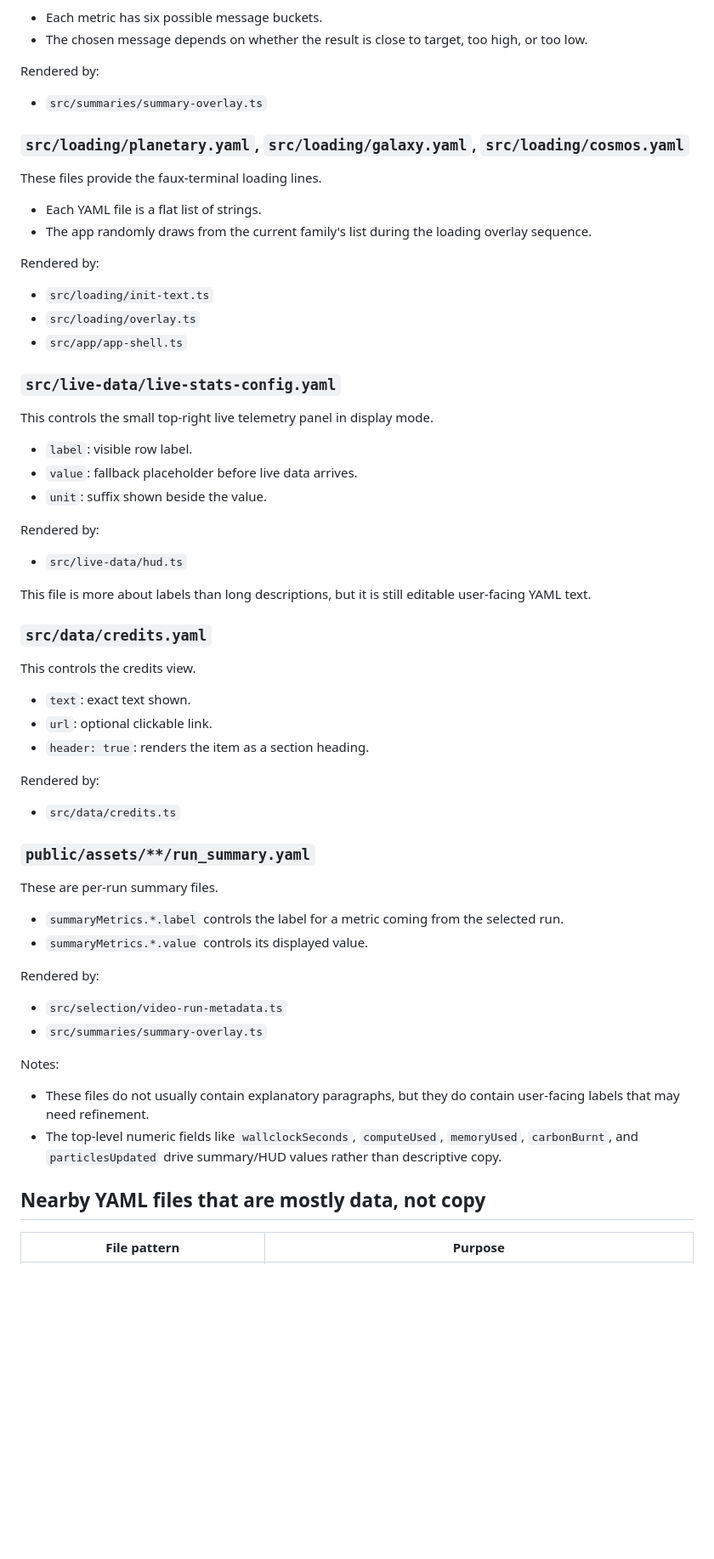
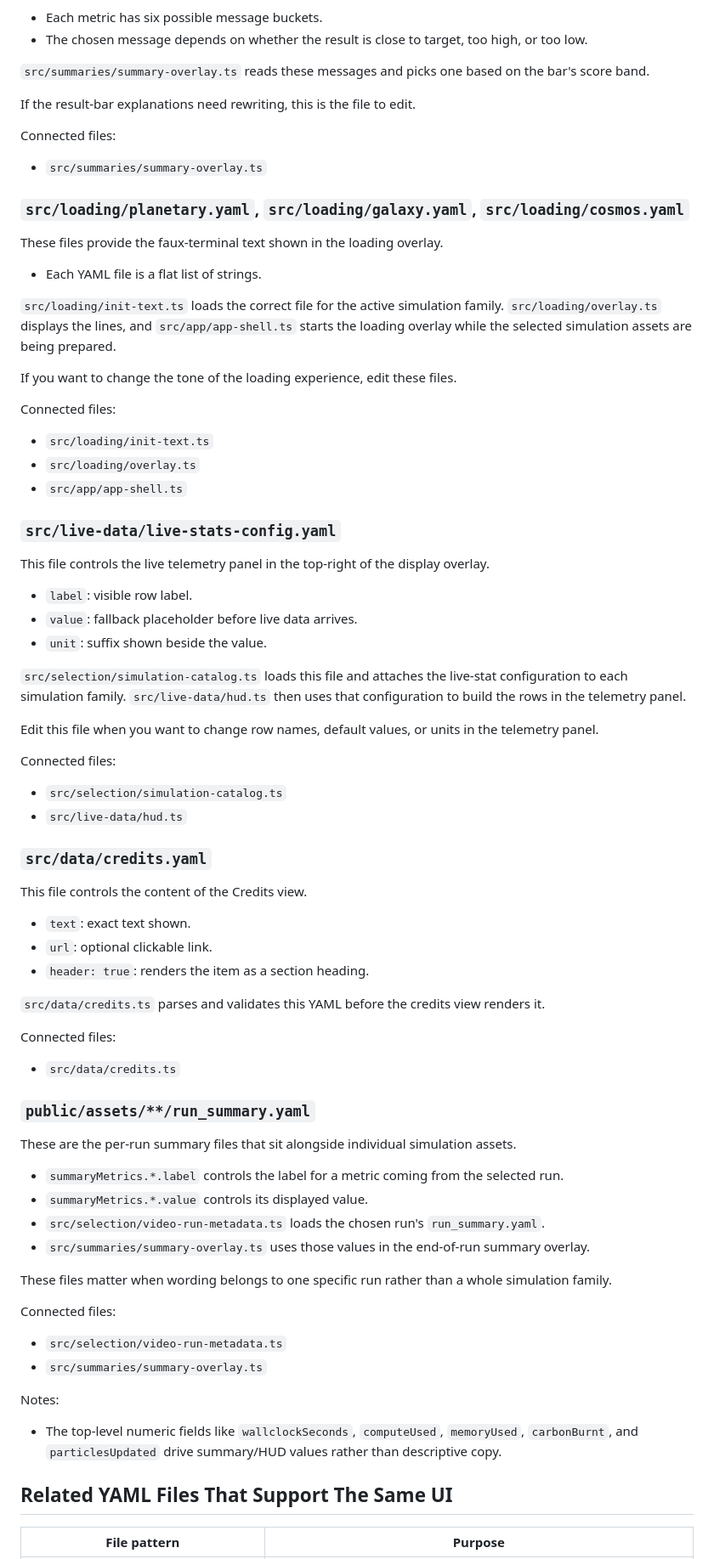
Before and after one commit to UniverseMakers/UniverseEngine, a Markdown page: signposting.md, the part around one of its changes. Shown at 85% size. GitHub-like rendering; blank space fills up the shorter version.

```diff
--- a/signposting.md
+++ b/signposting.md
@@ -70,18 +91,25 @@ This controls the longer explanation shown when a result bar is opened.
 - Each metric has six possible message buckets.
 - The chosen message depends on whether the result is close to target, too high, or too low.
 
-Rendered by:
+`src/summaries/summary-overlay.ts` reads these messages and picks one based on the bar's score band.
+
+If the result-bar explanations need rewriting, this is the file to edit.
+
+Connected files:
 
 - `src/summaries/summary-overlay.ts`
 
 ### `src/loading/planetary.yaml`, `src/loading/galaxy.yaml`, `src/loading/cosmos.yaml`
 
-These files provide the faux-terminal loading lines.
+These files provide the faux-terminal text shown in the loading overlay.
 
 - Each YAML file is a flat list of strings.
-- The app randomly draws from the current family's list during the loading overlay sequence.
 
-Rendered by:
+`src/loading/init-text.ts` loads the correct file for the active simulation family. `src/loading/overlay.ts` displays the lines, and `src/app/app-shell.ts` starts the loading overlay while the selected simulation assets are being prepared.
+
+If you want to change the tone of the loading experience, edit these files.
+
+Connected files:
 
 - `src/loading/init-text.ts`
 - `src/loading/overlay.ts`
@@ -89,48 +117,57 @@ Rendered by:
 
 ### `src/live-data/live-stats-config.yaml`
 
-This controls the small top-right live telemetry panel in display mode.
+This file controls the live telemetry panel in the top-right of the display overlay.
 
 - `label`: visible row label.
 - `value`: fallback placeholder before live data arrives.
 - `unit`: suffix shown beside the value.
 
-Rendered by:
+`src/selection/simulation-catalog.ts` loads this file and attaches the live-stat configuration to each simulation family. `src/live-data/hud.ts` then uses that configuration to build the rows in the telemetry panel.
 
+Edit this file when you want to change row names, default values, or units in the telemetry panel.
+
+Connected files:
+
+- `src/selection/simulation-catalog.ts`
 - `src/live-data/hud.ts`
-
-This file is more about labels than long descriptions, but it is still editable user-facing YAML text.
 
 ### `src/data/credits.yaml`
 
-This controls the credits view.
+This file controls the content of the Credits view.
 
 - `text`: exact text shown.
 - `url`: optional clickable link.
 - `header: true`: renders the item as a section heading.
 
-Rendered by:
+`src/data/credits.ts` parses and validates this YAML before the credits view renders it.
+
+Connected files:
 
 - `src/data/credits.ts`
 
 ### `public/assets/**/run_summary.yaml`
 
-These are per-run summary files.
+These are the per-run summary files that sit alongside individual simulation assets.
+
 
 - `summaryMetrics.*.label` controls the label for a metric coming from the selected run.
 - `summaryMetrics.*.value` controls its displayed value.
+- `src/selection/video-run-metadata.ts` loads the chosen run's `run_summary.yaml`.
+- `src/summaries/summary-overlay.ts` uses those values in the end-of-run summary overlay.
 
-Rendered by:
+These files matter when wording belongs to one specific run rather than a whole simulation family.
+
+Connected files:
 
 - `src/selection/video-run-metadata.ts`
 - `src/summaries/summary-overlay.ts`
 
 Notes:
 
-- These files do not usually contain explanatory paragraphs, but they do contain user-facing labels that may need refinement.
 - The top-level numeric fields like `wallclockSeconds`, `computeUsed`, `memoryUsed`, `carbonBurnt`, and `particlesUpdated` drive summary/HUD values rather than descriptive copy.
 
-## Nearby YAML files that are mostly data, not copy
+## Related YAML Files That Support The Same UI
 
 | File pattern                       | Purpose                                                                                      |
 | ---------------------------------- | -------------------------------------------------------------------------------------------- |
```
Also changed, not shown: other parts of signposting.md (+54 -33 lines).
